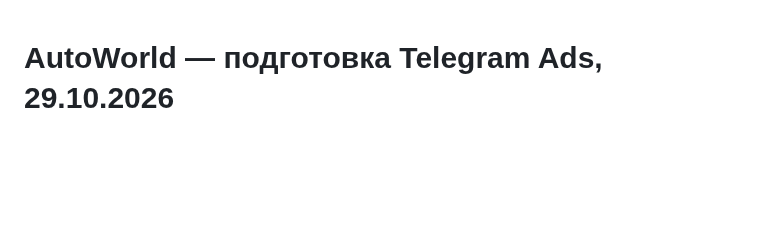
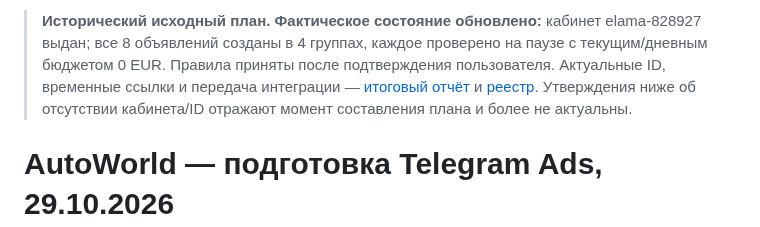
Before and after one commit to mirozdanie6v/autoworld, a Markdown page: docs/ads/AWG_TELEGRAM_ADS_PREPARATION_2026-10-29.md, the part around the change. Drawn GitHub-style; blank space fills up the shorter version.

Commit message:
docs(ads): point original preparation plan to verified cabinet state

```diff
--- a/docs/ads/AWG_TELEGRAM_ADS_PREPARATION_2026-10-29.md
+++ b/docs/ads/AWG_TELEGRAM_ADS_PREPARATION_2026-10-29.md
@@ -1,3 +1,5 @@
+> **Исторический исходный план. Фактическое состояние обновлено:** кабинет elama-828927 выдан; все 8 объявлений созданы в 4 группах, каждое проверено на паузе с текущим/дневным бюджетом 0 EUR. Правила приняты после подтверждения пользователя. Актуальные ID, временные ссылки и передача интеграции — [итоговый отчёт](AWG_TELEGRAM_ADS_EIGHT_PAUSED_2026-10-29.md) и [реестр](telegram-ads-registry.v1.json). Утверждения ниже об отсутствии кабинета/ID отражают момент составления плана и более не актуальны.
+
 # AutoWorld — подготовка Telegram Ads, 29.10.2026
 
 ## Фактический статус
```
